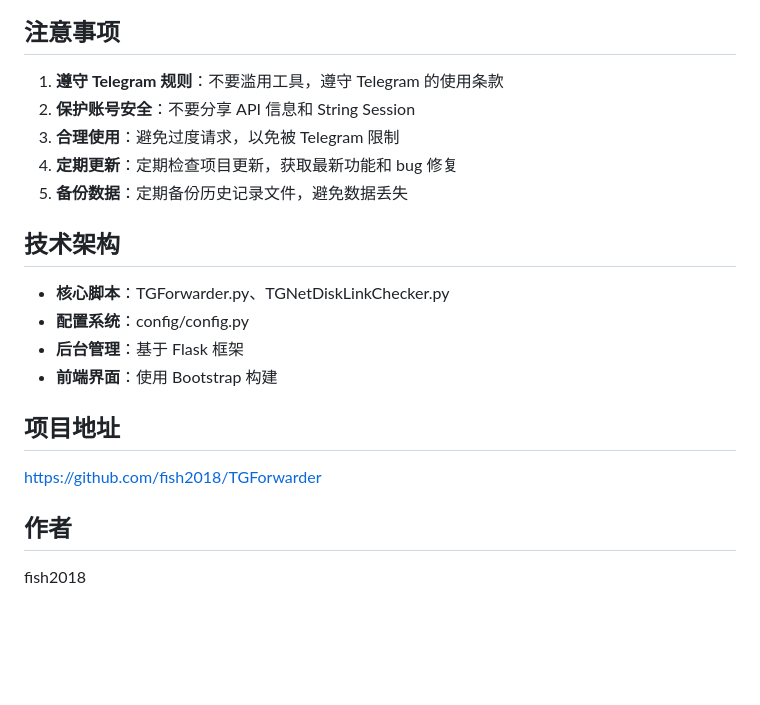
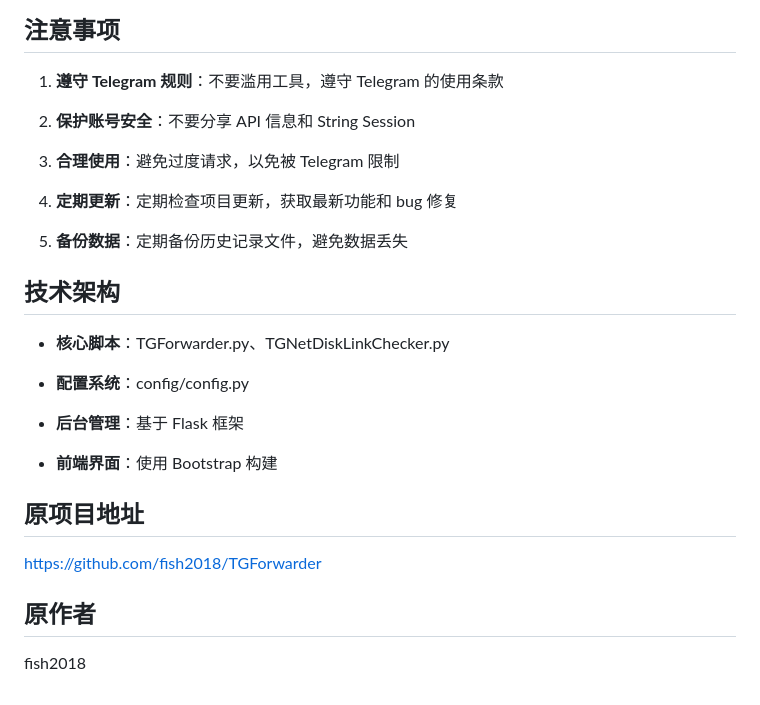
Before and after one commit to 227qidian/TGForwarder, a Markdown page: README.md, the part around one of its changes. GitHub-like rendering; blank space fills up the shorter version.

```diff
--- a/README.md
+++ b/README.md
@@ -152,22 +250,29 @@ tgsearch、tgsou需要配置一堆频道群组，完全可以跑个定时任务
 ## 注意事项
 
 1. **遵守 Telegram 规则**：不要滥用工具，遵守 Telegram 的使用条款
+
 2. **保护账号安全**：不要分享 API 信息和 String Session
+
 3. **合理使用**：避免过度请求，以免被 Telegram 限制
+
 4. **定期更新**：定期检查项目更新，获取最新功能和 bug 修复
+
 5. **备份数据**：定期备份历史记录文件，避免数据丢失
 
 ## 技术架构
 
-- **核心脚本**：TGForwarder.py、TGNetDiskLinkChecker.py
-- **配置系统**：config/config.py
-- **后台管理**：基于 Flask 框架
-- **前端界面**：使用 Bootstrap 构建
+* **核心脚本**：TGForwarder.py、TGNetDiskLinkChecker.py
 
-## 项目地址
+* **配置系统**：config/config.py
+
+* **后台管理**：基于 Flask 框架
+
+* **前端界面**：使用 Bootstrap 构建
+
+## 原项目地址
 
 [https://github.com/fish2018/TGForwarder](https://github.com/fish2018/TGForwarder)
 
-## 作者
+## 原作者
 
 fish2018
```
Also changed, not shown: other parts of README.md (+177 -79 lines).
